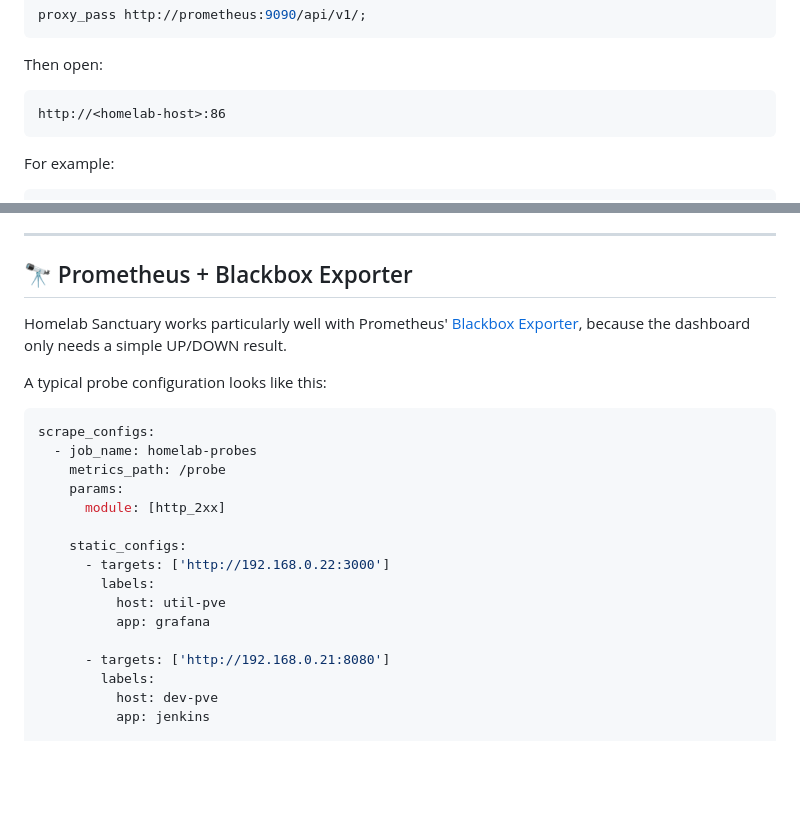
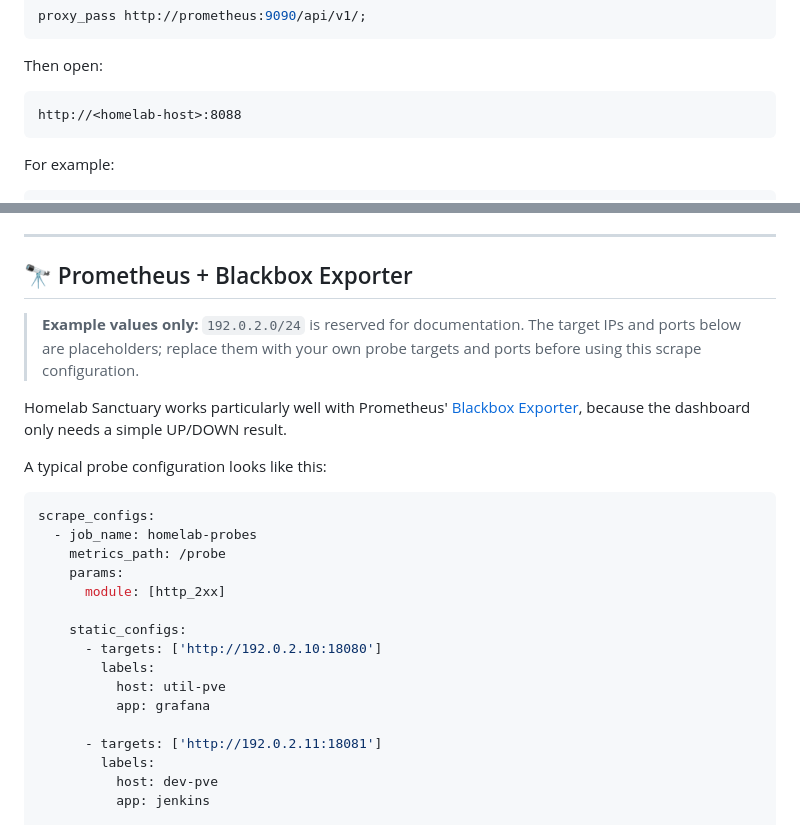
Before and after one commit to ikoyski/homelab-sanctuary, a Markdown page: README.md, 2 parts joined by grey strips. Drawn GitHub-style; blank space fills up the shorter version.

Commit message:
docs: replace personal network samples with placeholders

````diff
--- a/README.md
+++ b/README.md
@@ -168,7 +168,7 @@ proxy_pass http://prometheus:9090/api/v1/;
 Then open:
 
 ```text
-http://<homelab-host>:86
+http://<homelab-host>:8088
 ```
 
 For example:
@@ -226,6 +226,8 @@ A service that has **no matching Prometheus series remains in its current/defaul
 
 ## 🔭 Prometheus + Blackbox Exporter
 
+> **Example values only:** `192.0.2.0/24` is reserved for documentation. The target IPs and ports below are placeholders; replace them with your own probe targets and ports before using this scrape configuration.
+
 Homelab Sanctuary works particularly well with Prometheus' [Blackbox Exporter](https://github.com/prometheus/blackbox_exporter), because the dashboard only needs a simple UP/DOWN result.
 
 A typical probe configuration looks like this:
@@ -238,12 +240,12 @@ scrape_configs:
       module: [http_2xx]
 
     static_configs:
-      - targets: ['http://192.168.0.22:3000']
+      - targets: ['http://192.0.2.10:18080']
         labels:
           host: util-pve
           app: grafana
 
-      - targets: ['http://192.168.0.21:8080']
+      - targets: ['http://192.0.2.11:18081']
         labels:
           host: dev-pve
           app: jenkins
````
Also changed, not shown: other parts of README.md (+3 -3 lines).
